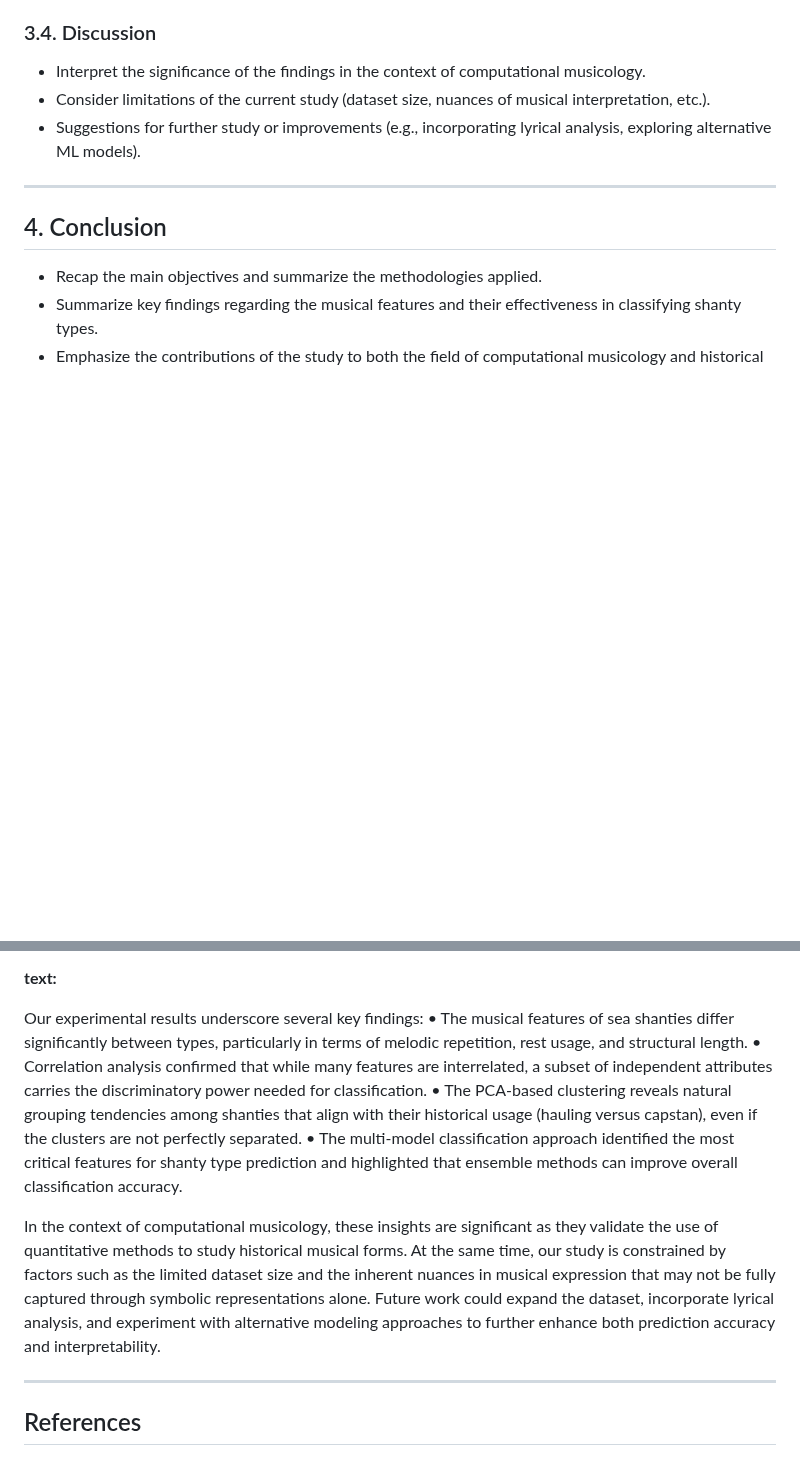
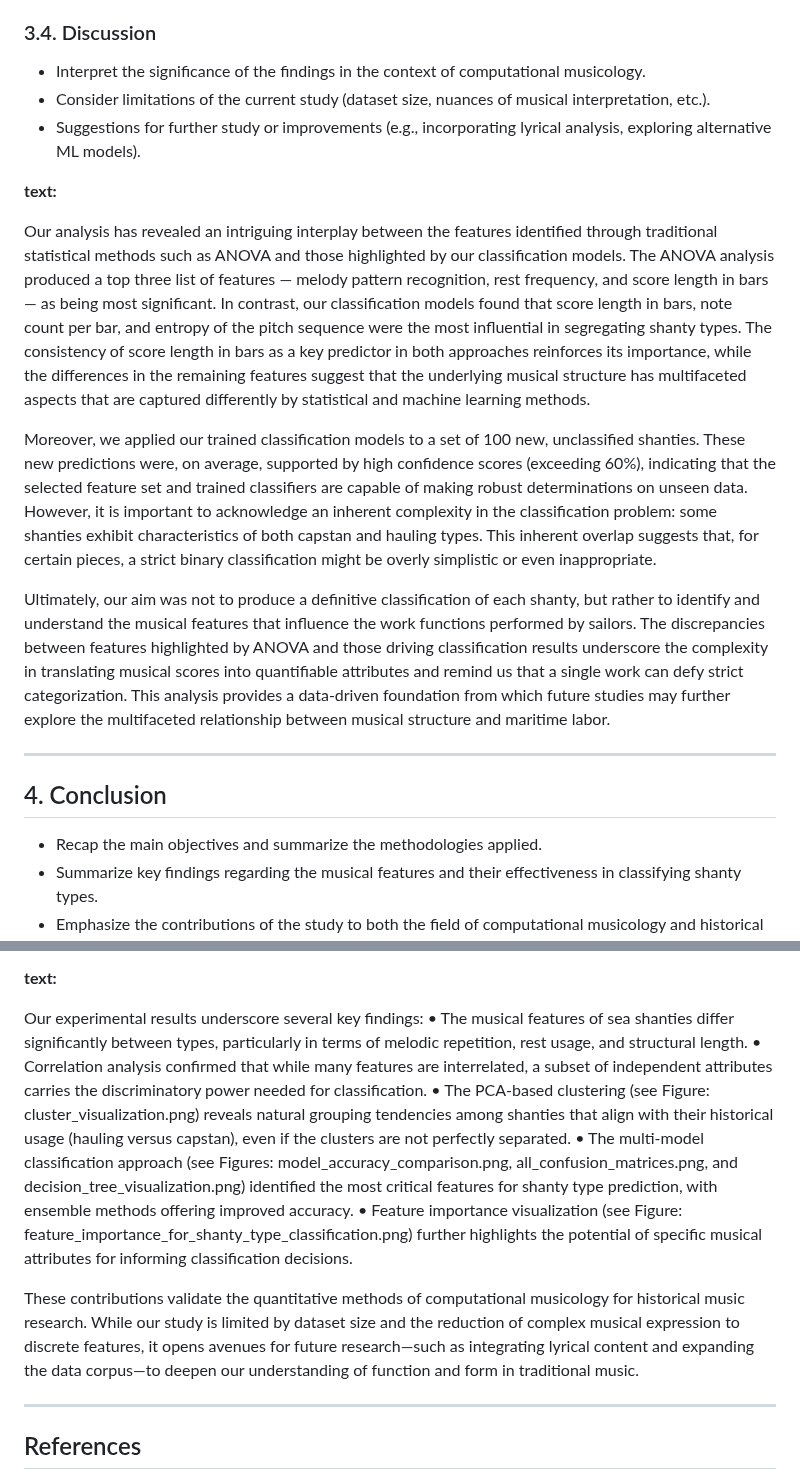
Before and after one commit to Darce-One/shanties, a Markdown page: report.md, 2 parts joined by grey strips. Drawn GitHub-style; blank space fills up the shorter version.

```diff
--- a/report.md
+++ b/report.md
@@ -158,6 +150,14 @@ For shanty type classification, we evaluated five different machine learning alg
 - Interpret the significance of the findings in the context of computational musicology.
 - Consider limitations of the current study (dataset size, nuances of musical interpretation, etc.).
 - Suggestions for further study or improvements (e.g., incorporating lyrical analysis, exploring alternative ML models).
+
+**text:**
+
+Our analysis has revealed an intriguing interplay between the features identified through traditional statistical methods such as ANOVA and those highlighted by our classification models. The ANOVA analysis produced a top three list of features — melody pattern recognition, rest frequency, and score length in bars — as being most significant. In contrast, our classification models found that score length in bars, note count per bar, and entropy of the pitch sequence were the most influential in segregating shanty types. The consistency of score length in bars as a key predictor in both approaches reinforces its importance, while the differences in the remaining features suggest that the underlying musical structure has multifaceted aspects that are captured differently by statistical and machine learning methods.
+
+Moreover, we applied our trained classification models to a set of 100 new, unclassified shanties. These new predictions were, on average, supported by high confidence scores (exceeding 60%), indicating that the selected feature set and trained classifiers are capable of making robust determinations on unseen data. However, it is important to acknowledge an inherent complexity in the classification problem: some shanties exhibit characteristics of both capstan and hauling types. This inherent overlap suggests that, for certain pieces, a strict binary classification might be overly simplistic or even inappropriate.
+
+Ultimately, our aim was not to produce a definitive classification of each shanty, but rather to identify and understand the musical features that influence the work functions performed by sailors. The discrepancies between features highlighted by ANOVA and those driving classification results underscore the complexity in translating musical scores into quantifiable attributes and remind us that a single work can defy strict categorization. This analysis provides a data-driven foundation from which future studies may further explore the multifaceted relationship between musical structure and maritime labor.
 
 ---
 
@@ -173,10 +173,11 @@ For shanty type classification, we evaluated five different machine learning alg
 Our experimental results underscore several key findings:
 • The musical features of sea shanties differ significantly between types, particularly in terms of melodic repetition, rest usage, and structural length.
 • Correlation analysis confirmed that while many features are interrelated, a subset of independent attributes carries the discriminatory power needed for classification.
-• The PCA-based clustering reveals natural grouping tendencies among shanties that align with their historical usage (hauling versus capstan), even if the clusters are not perfectly separated.
-• The multi-model classification approach identified the most critical features for shanty type prediction and highlighted that ensemble methods can improve overall classification accuracy.
+• The PCA-based clustering (see Figure: cluster_visualization.png) reveals natural grouping tendencies among shanties that align with their historical usage (hauling versus capstan), even if the clusters are not perfectly separated.
+• The multi-model classification approach (see Figures: model_accuracy_comparison.png, all_confusion_matrices.png, and decision_tree_visualization.png) identified the most critical features for shanty type prediction, with ensemble methods offering improved accuracy.
+• Feature importance visualization (see Figure: feature_importance_for_shanty_type_classification.png) further highlights the potential of specific musical attributes for informing classification decisions.
 
-In the context of computational musicology, these insights are significant as they validate the use of quantitative methods to study historical musical forms. At the same time, our study is constrained by factors such as the limited dataset size and the inherent nuances in musical expression that may not be fully captured through symbolic representations alone. Future work could expand the dataset, incorporate lyrical analysis, and experiment with alternative modeling approaches to further enhance both prediction accuracy and interpretability.
+These contributions validate the quantitative methods of computational musicology for historical music research. While our study is limited by dataset size and the reduction of complex musical expression to discrete features, it opens avenues for future research—such as integrating lyrical content and expanding the data corpus—to deepen our understanding of function and form in traditional music.
 
 ---
 
```
Also changed, not shown: other parts of report.md (+18 -26 lines).
